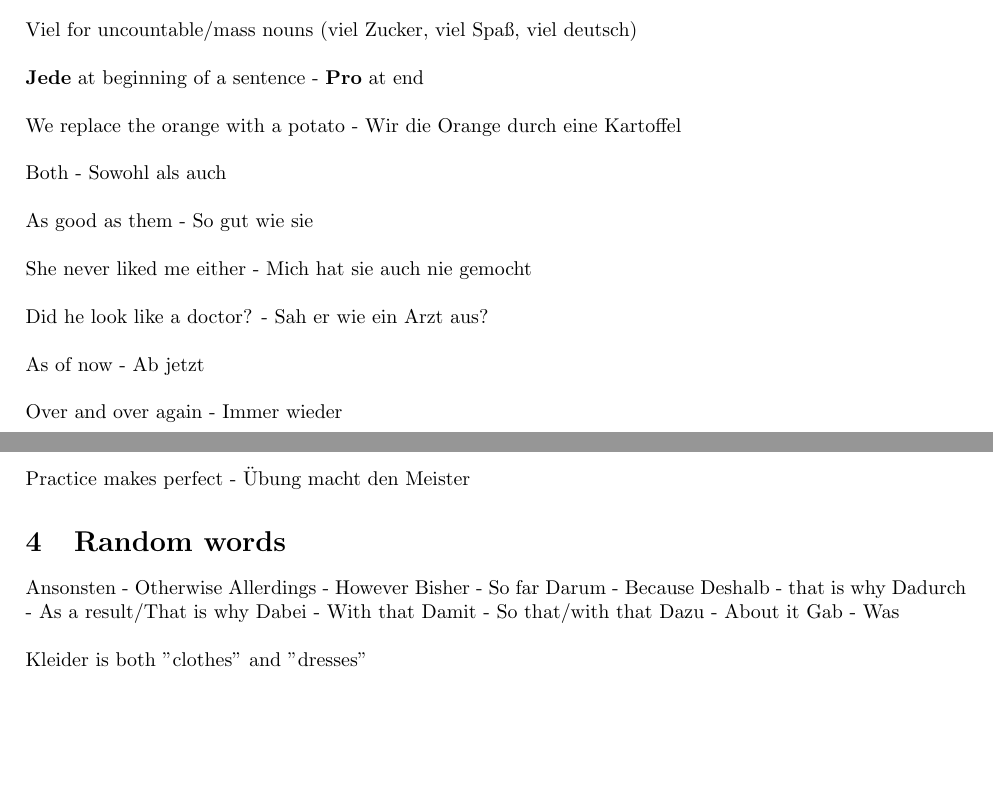
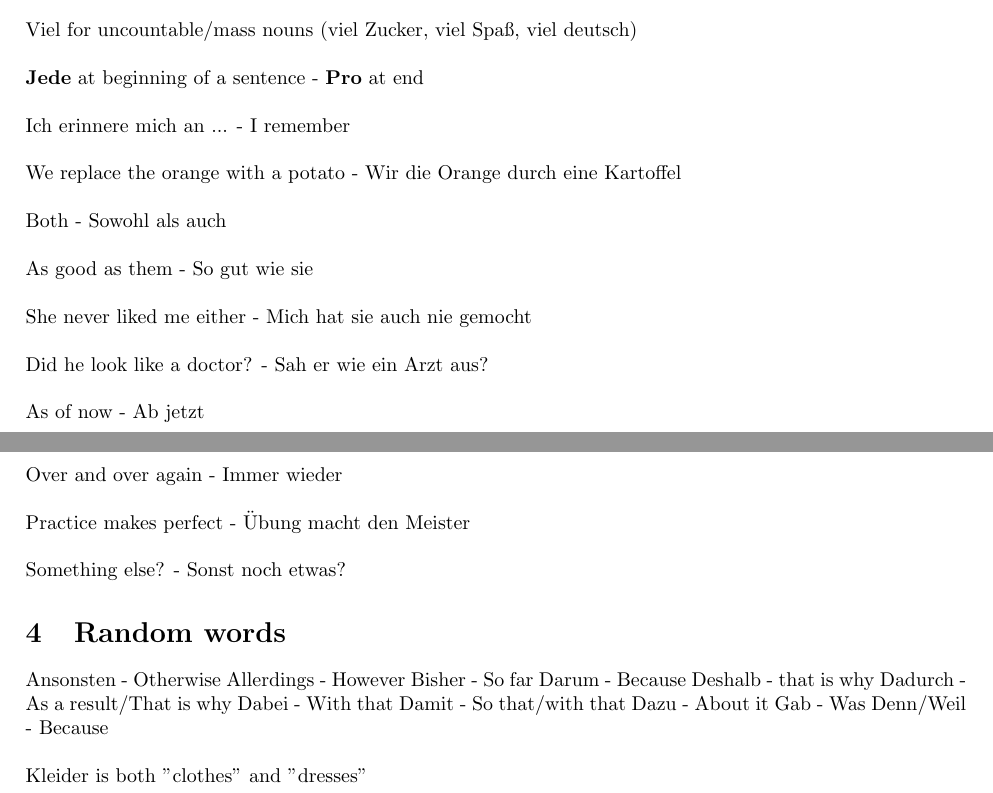
Before and after one commit to OskarAsplin/German-grammar, a LaTeX document (main.tex): two parts of pages 3 and 4 of 4, joined at a grey line, cut so that both start at the same text, the shorter picture padded with empty space. Compiled offline with pdfLaTeX.

Commit message:
Minor changes and added current state pdf

```diff
--- a/main.tex
+++ b/main.tex
@@ -225,6 +225,8 @@ Viel for uncountable/mass nouns (viel Zucker, viel Spaß, viel deutsch)
 \\ \\
 $\textbf{Jede}$ at beginning of a sentence - $\textbf{Pro}$ at end
 \\ \\
+Ich erinnere mich an ... - I remember
+\\ \\
 We replace the orange with a potato - Wir  die Orange durch eine Kartoffel
 \\ \\
 Both - Sowohl als auch
@@ -240,6 +242,8 @@ As of now - Ab jetzt
 Over and over again - Immer wieder
 \\ \\
 Practice makes perfect - Übung macht den Meister
+\\ \\
+Something else? - Sonst noch etwas?
 
 
 \section{Random words}
@@ -253,6 +257,7 @@ Dabei - With that
 Damit - So that/with that
 Dazu - About it
 Gab - Was
+Denn/Weil - Because
 \\ \\
 Kleider is both "clothes" and "dresses"
 
```
Also changed, not shown: German_grammar.pdf (added).
